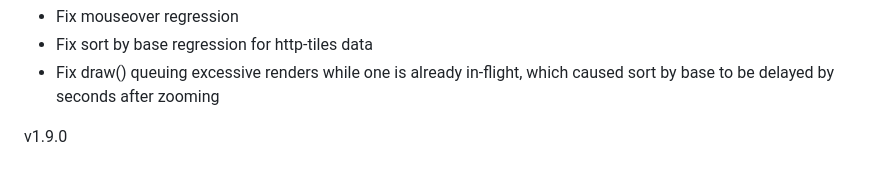
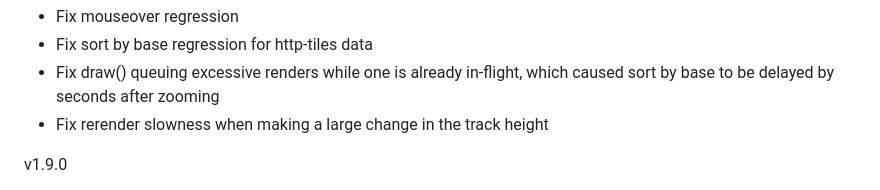
Before and after one commit to higlass/higlass-pileup, a Markdown page: CHANGELOG.md, the part around the change. Rendered like a GitHub page.

Commit message:
Updated the CHANGELOG

```diff
--- a/CHANGELOG.md
+++ b/CHANGELOG.md
@@ -3,6 +3,7 @@ v1.9.1
 - Fix mouseover regression
 - Fix sort by base regression for http-tiles data
 - Fix draw() queuing excessive renders while one is already in-flight, which caused sort by base to be delayed by seconds after zooming
+- Fix rerender slowness when making a large change in the track height
 
 v1.9.0
 
```
